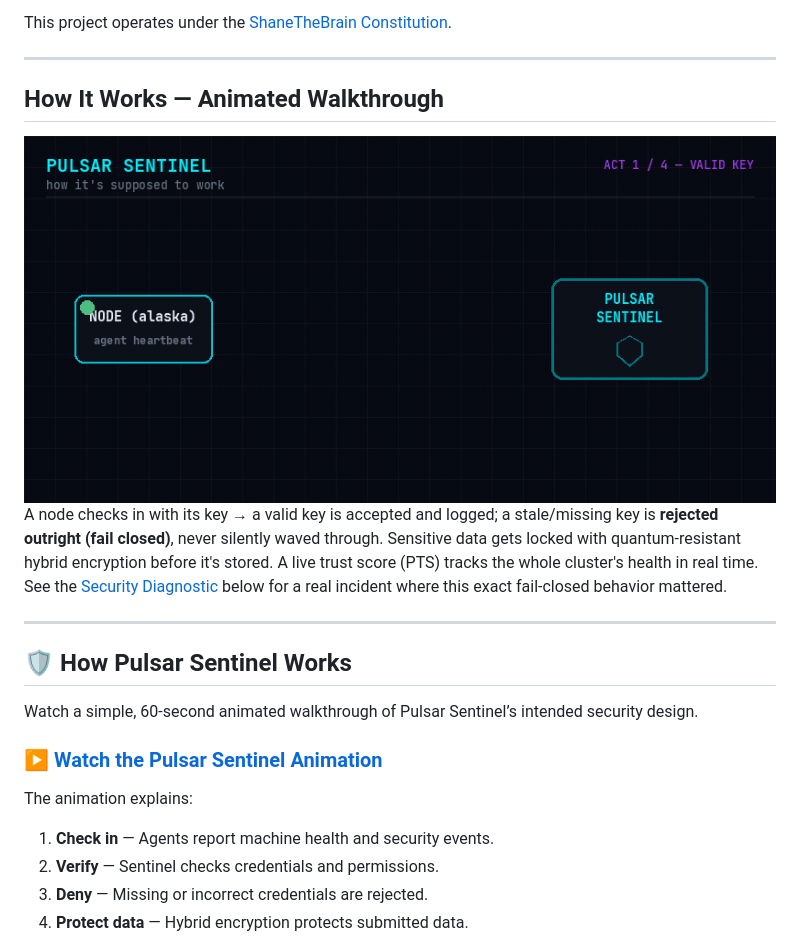
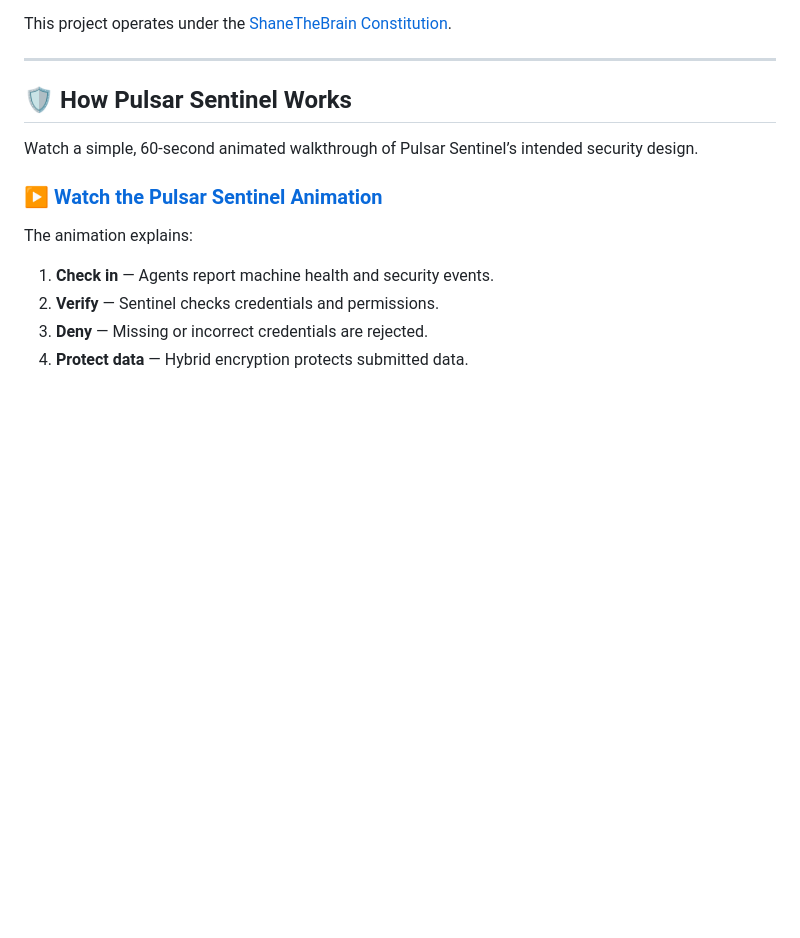
Before and after one commit to thebardchat/pulsar_sentinel, a Markdown page: README.md, the part around the change. Drawn GitHub-style; blank space fills up the shorter version.

Commit message:
Remove animated walkthrough section (#21)
Removed the animated walkthrough section from the README.

```diff
--- a/README.md
+++ b/README.md
@@ -29,13 +29,6 @@ This project operates under the [ShaneTheBrain Constitution](https://github.com/
 
 ---
 
-## How It Works — Animated Walkthrough
-
-<div align="center"><img src=".github/assets/how-it-works.gif" alt="Pulsar Sentinel animated walkthrough: a node heartbeat with a valid key gets accepted, a stale key gets rejected fail-closed, data gets locked with ML-KEM + AES-256, and the live PTS trust score stays in the safe tier" width="100%"></div>
-
-A node checks in with its key → a valid key is accepted and logged; a stale/missing key is **rejected outright (fail closed)**, never silently waved through. Sensitive data gets locked with quantum-resistant hybrid encryption before it's stored. A live trust score (PTS) tracks the whole cluster's health in real time. See the [Security Diagnostic](#security-diagnostic--how-its-supposed-to-work-vs-how-its-actually-running) below for a real incident where this exact fail-closed behavior mattered.
-
----
 
 ## 🛡️ How Pulsar Sentinel Works
 
```
